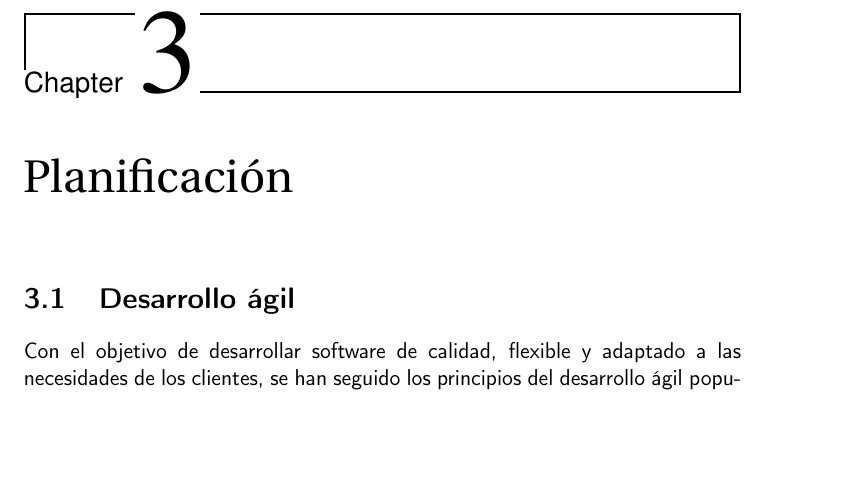
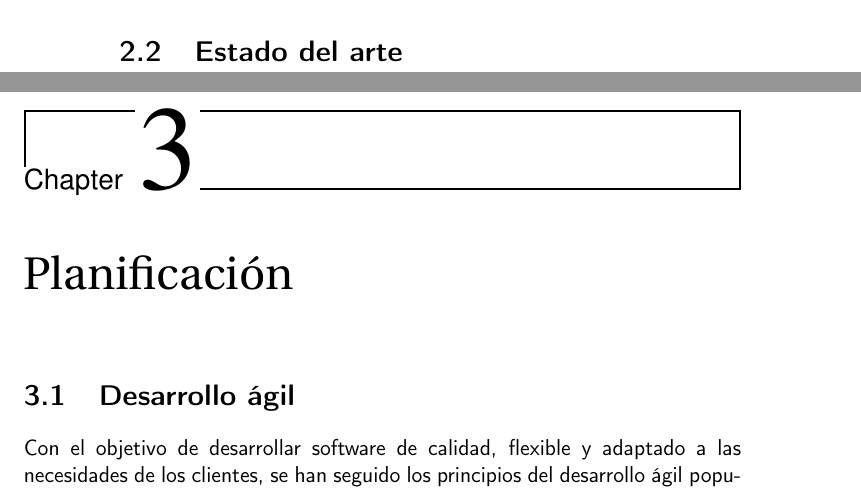
Before and after one commit to dipzza/ultrastar-song2txt, a LaTeX book (doc/proyecto.tex, which reads doc/secciones/03_estado_del_arte.tex): part of page 19 of 41 before the commit and two parts of pages 18 and 19 of 41 after it, the two joined at a grey line, cut at the place of the change, the shorter picture padded with empty space. Compiled offline with pdfLaTeX.

Commit message:
:memo: Add state of the art section header to fix CI

```diff
--- a/doc/secciones/03_estado_del_arte.tex
+++ b/doc/secciones/03_estado_del_arte.tex
@@ -20,3 +20,5 @@ Independientemente del formato utilizado para guardar las canciones, las princip
 Algunas de las tareas son más complejas o tardan más en completarse. Definir la información de las notas en general es un proceso tedioso debido a la gran cantidad de notas que pueden ser cantadas en una canción (por ejemplo, la canción \texttt{'Rolling in the Deep' de Adele} requiere la definición de más de 500 notas individuales) y, en particular, la asignación de los tonos es especialmente compleja porque requiere de oído musical y un proceso de prueba y error.
 
 ¿Debe darse prioridad a la automatización de estas tareas, por ser las más complejas? Es un argumento a tener en cuenta, sin embargo, es importante valorar las soluciones ya existentes para decidir el enfoque del trabajo, analizadas en el capítulo \ref{ch:artstate} sobre el estado del arte.
+
+\section{Estado del arte}
```
